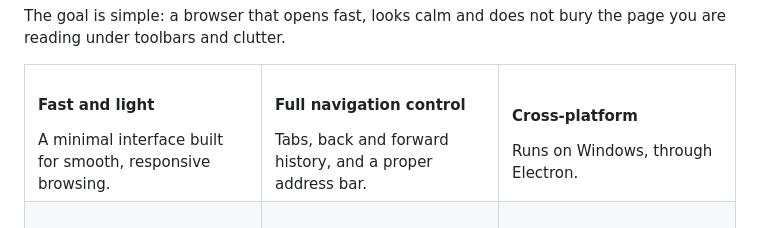
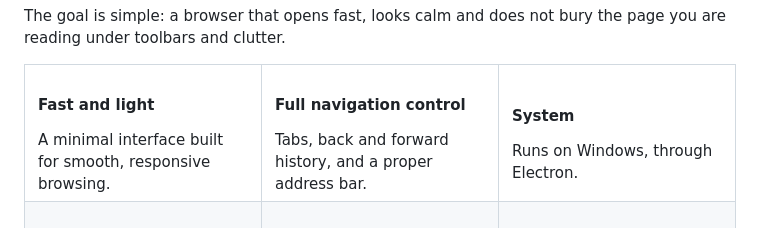
Before and after one commit to Schnnitter/Vio-browser, a Markdown page: README.md, the part around the change. Drawn GitHub-style.

```diff
--- a/README.md
+++ b/README.md
@@ -50,7 +50,7 @@ The goal is simple: a browser that opens fast, looks calm and does not bury the
       Tabs, back and forward history, and a proper address bar.
     </td>
     <td width="33%" valign="top">
-      <h4>Cross-platform</h4>
+      <h4>System</h4>
       Runs on Windows, through Electron.
     </td>
   </tr>
```
